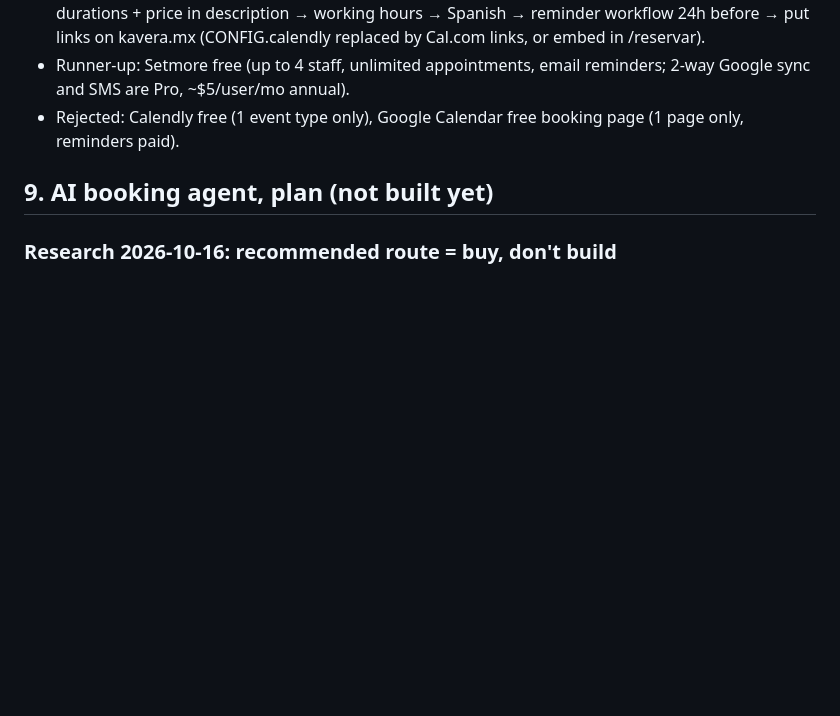
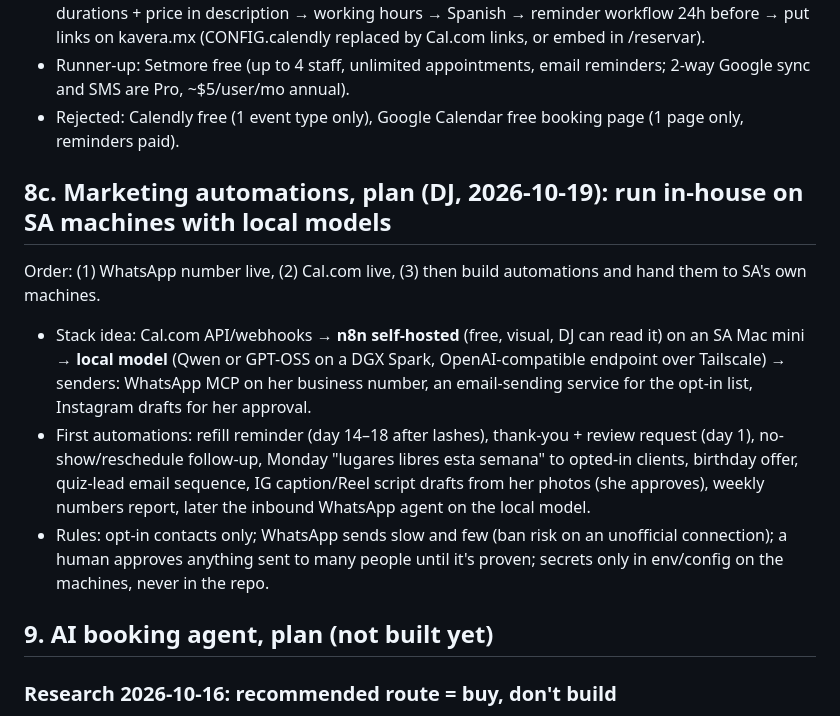
Before and after one commit to Dev-startupagile/kavera, a Markdown page: HANDOFF.md, the part around the change. Drawn GitHub-style; blank space fills up the shorter version.

Commit message:
Handoff: in-house marketing automation plan
Co-Authored-By: Claude Opus 5.5 <noreply@anthropic.com>
Claude-Session: https://claude.ai/code/session_01H6UEyQCSL81chXLVvMchtH

```diff
--- a/HANDOFF.md
+++ b/HANDOFF.md
@@ -142,6 +142,12 @@ Reviews carousel (`revText`, `revWho`): fake placeholder cards, replace with rea
 - Runner-up: Setmore free (up to 4 staff, unlimited appointments, email reminders; 2-way Google sync and SMS are Pro, ~$5/user/mo annual).
 - Rejected: Calendly free (1 event type only), Google Calendar free booking page (1 page only, reminders paid).
 
+## 8c. Marketing automations, plan (DJ, 2026-10-19): run in-house on SA machines with local models
+Order: (1) WhatsApp number live, (2) Cal.com live, (3) then build automations and hand them to SA's own machines.
+- Stack idea: Cal.com API/webhooks → **n8n self-hosted** (free, visual, DJ can read it) on an SA Mac mini → **local model** (Qwen or GPT-OSS on a DGX Spark, OpenAI-compatible endpoint over Tailscale) → senders: WhatsApp MCP on her business number, an email-sending service for the opt-in list, Instagram drafts for her approval.
+- First automations: refill reminder (day 14–18 after lashes), thank-you + review request (day 1), no-show/reschedule follow-up, Monday "lugares libres esta semana" to opted-in clients, birthday offer, quiz-lead email sequence, IG caption/Reel script drafts from her photos (she approves), weekly numbers report, later the inbound WhatsApp agent on the local model.
+- Rules: opt-in contacts only; WhatsApp sends slow and few (ban risk on an unofficial connection); a human approves anything sent to many people until it's proven; secrets only in env/config on the machines, never in the repo.
+
 ## 9. AI booking agent, plan (not built yet)
 
 ### Research 2026-10-16: recommended route = buy, don't build
```
